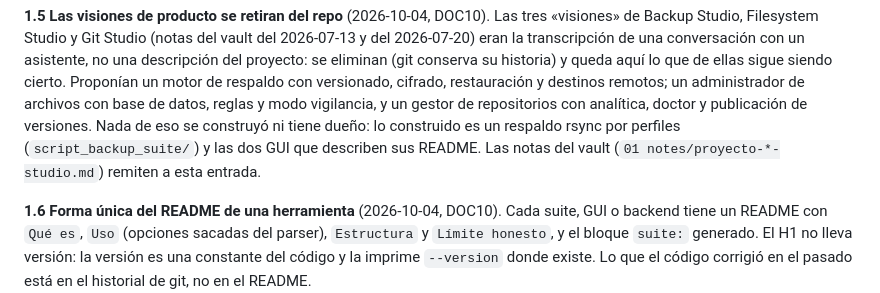
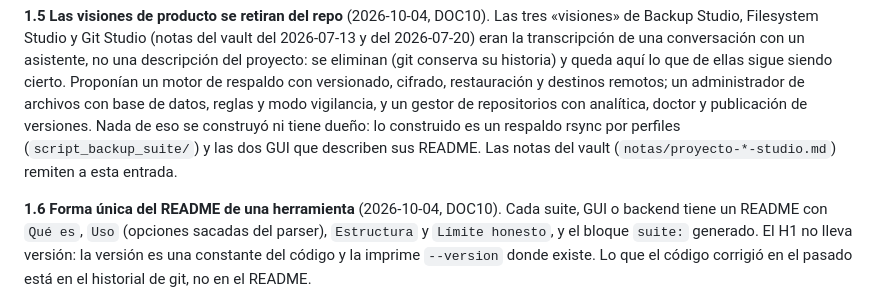
Before and after one commit to achalmed/scripts_for_linux, a Markdown page: docs/decisiones.md, the part around the change. Drawn GitHub-style.

```diff
--- a/docs/decisiones.md
+++ b/docs/decisiones.md
@@ -38,7 +38,7 @@ versionado, cifrado, restauración y destinos remotos; un administrador de archi
 reglas y modo vigilancia, y un gestor de repositorios con analítica, doctor y publicación de versiones.
 Nada de eso se construyó ni tiene dueño: lo construido es un respaldo rsync por perfiles
 (`script_backup_suite/`) y las dos GUI que describen sus README. Las notas del vault
-(`01 notes/proyecto-*-studio.md`) remiten a esta entrada.
+(`notas/proyecto-*-studio.md`) remiten a esta entrada.
 
 **1.6 Forma única del README de una herramienta** (2026-10-04, DOC10). Cada suite, GUI o backend tiene
 un README con `Qué es`, `Uso` (opciones sacadas del parser), `Estructura` y `Límite honesto`, y el
```
Also changed, not shown: docs/README.md (+1 -1 lines).
